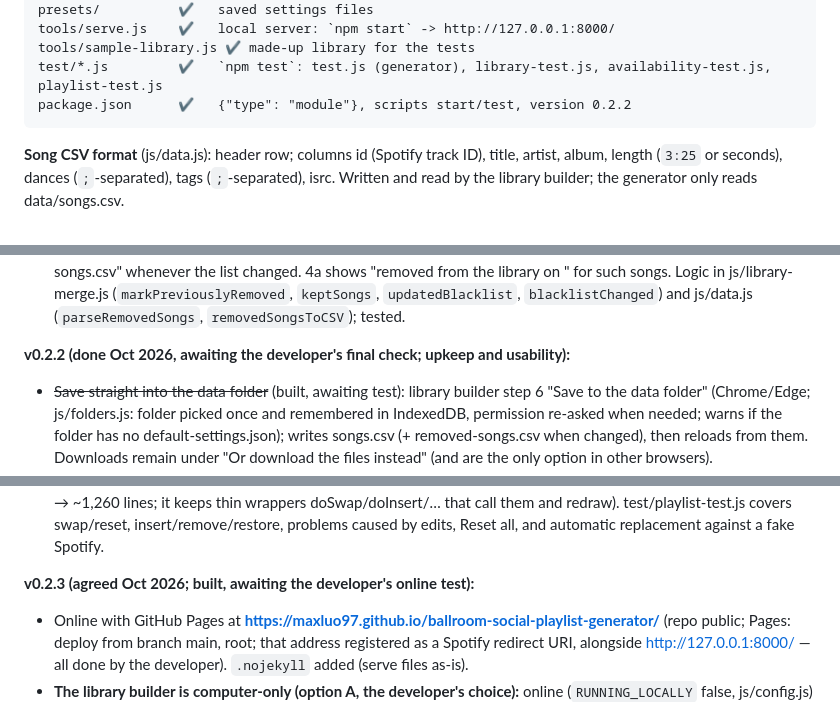
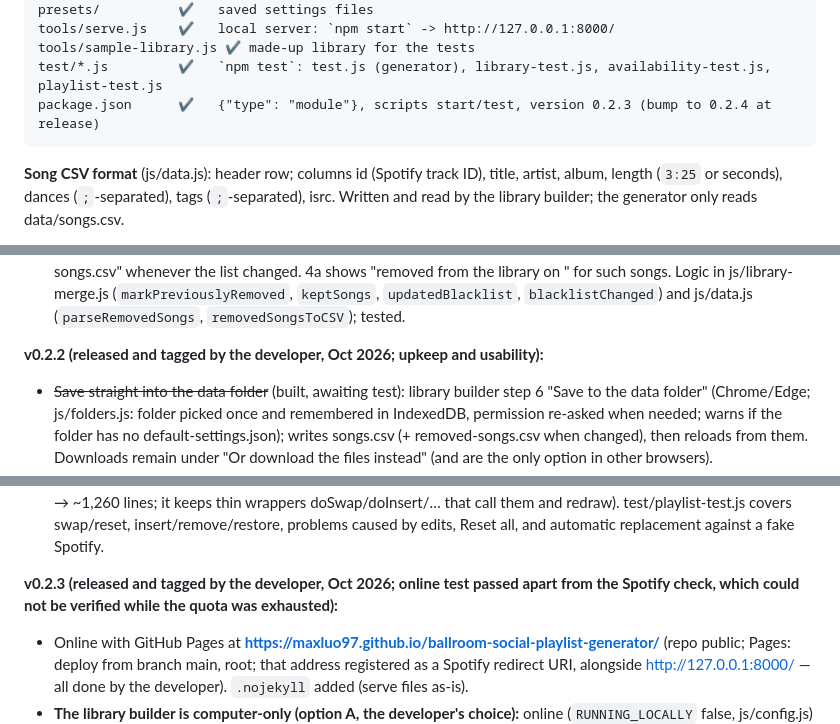
Before and after one commit to maxluo97/ballroom-social-playlist-generator, a Markdown page: NOTES.md, 3 parts joined by grey strips. GitHub-like rendering.

````diff
--- a/NOTES.md
+++ b/NOTES.md
@@ -99,7 +107,7 @@ presets/          ✔   saved settings files
 tools/serve.js    ✔   local server: `npm start` -> http://127.0.0.1:8000/
 tools/sample-library.js ✔ made-up library for the tests
 test/*.js         ✔   `npm test`: test.js (generator), library-test.js, availability-test.js, playlist-test.js
-package.json      ✔   {"type": "module"}, scripts start/test, version 0.2.2
+package.json      ✔   {"type": "module"}, scripts start/test, version 0.2.3 (bump to 0.2.4 at release)
 ```
 
 **Song CSV format** (js/data.js): header row; columns id (Spotify track ID), title, artist, album, length (`3:25` or seconds), dances (`;`-separated), tags (`;`-separated), isrc. Written and read by the library builder; the generator only reads data/songs.csv.
@@ -171,7 +177,7 @@ Also in v0.2 (done): every "add a dance" box accepts only known dances (library
 - ~~**Min / max song length**~~ (done): settings `minSongSec` / `maxSongSec` (null = no limit), set on the page under Event basics as m:ss. Songs outside the limits are removed before generation (`withinLengthLimits` in js/generator.js), so the end-of-night timing uses the shortest/longest *allowed* song. Validation reports how many songs are excluded, and names dances whose songs are all outside the limits; `checkRules` checks every played song. Test scenario: limits 2:45–3:45 on the sample library.
 - ~~**Remove songs from the library, with a blacklist**~~ (built, awaiting the developer's test): the library builder's step 5 now lists the whole library at once (before any import). Each row: Remove (row stays, small and faded, with Restore). Removed songs are remembered in `data/removed-songs.csv` (id, title, artist, removed date; loaded at start). An import of a previously removed song is left out and flagged "Warning: you removed this song from the library on <date>…" with Re-import (and "Undo re-import"); re-importing takes it off the list. Step 6 offers "Download removed-songs.csv" whenever the list changed. 4a shows "removed from the library on <date>" for such songs. Logic in js/library-merge.js (`markPreviouslyRemoved`, `keptSongs`, `updatedBlacklist`, `blacklistChanged`) and js/data.js (`parseRemovedSongs`, `removedSongsToCSV`); tested.
 
-**v0.2.2 (done Oct 2026, awaiting the developer's final check; upkeep and usability):**
+**v0.2.2 (released and tagged by the developer, Oct 2026; upkeep and usability):**
 - ~~Save straight into the data folder~~ (built, awaiting test): library builder step 6 "Save to the data folder" (Chrome/Edge; js/folders.js: folder picked once and remembered in IndexedDB, permission re-asked when needed; warns if the folder has no default-settings.json); writes songs.csv (+ removed-songs.csv when changed), then reloads from them. Downloads remain under "Or download the files instead" (and are the only option in other browsers).
 - ~~"Which library am I using?"~~ (resolved by the developer's decision, Oct 2026): **the library is only ever the two files in data/** — `songs.csv` and `removed-songs.csv` — made and saved with the library builder. The generator always reads data/songs.csv (no browser copy, no "Load CSV / JSON…", no "Try it in the generator now"; an old browser copy is deleted on startup). Without data/songs.csv it points to the library builder (the sample songs were removed from the app at the developer's request; `data/sample-songs.json` and `tools/make-sample-songs.js` deleted; `tools/sample-library.js` remains for the tests). **Restoring from the blacklist:** removed-songs.csv stores the whole song (columns id, title, artist, removed, album, length, dances, tags, isrc; no support for the earlier 4-column format). In the library builder every blacklisted song gets a row (`blacklistRows` in js/library-merge.js), shown only under the "Removed earlier" filter, with Restore (and "Undo restore"); restored songs are saved with their dances and come off the blacklist. Restore uses the stored song as it was (no Spotify lookup). The library builder always saves BOTH files (removed-songs.csv may be empty). Its "Back to the generator" buttons (both) refuse to leave until both files exist in data/, and warn (confirm) if the library on the page differs from the saved files (compared by re-writing both in the same format); closing the tab with unsaved changes triggers the browser's warning.
 - ~~Sort the library on screen~~ (built, awaiting test; added to v0.2.2 by the developer): click a column heading to sort (again to reverse; ▲/▼ shown), in the library builder's review table and the generator's View library window. On-screen only; songs.csv order is unchanged. `sortRows` / `sortHeader` in js/dom.js (text case-insensitive with natural numbers, lengths numeric, empty values last); tested.
@@ -179,7 +185,7 @@ Also in v0.2 (done): every "add a dance" box accepts only known dances (library
 - ~~Update README.md, remove TODO.md~~ (done): README keeps the developer's rules text, corrected to the page's setting names, adds Association/Theme definitions, "Using the app", files, roadmap. TODO.md deleted. package.json version 0.2.2.
 - ~~Split js/ui.js and test playlist editing~~ (done): pure logic moved to js/playlist-edit.js and js/playlist-check.js (ui.js ~1,500 → ~1,260 lines; it keeps thin wrappers doSwap/doInsert/… that call them and redraw). test/playlist-test.js covers swap/reset, insert/remove/restore, problems caused by edits, Reset all, and automatic replacement against a fake Spotify.
 
-**v0.2.3 (agreed Oct 2026; built, awaiting the developer's online test):**
+**v0.2.3 (released and tagged by the developer, Oct 2026; online test passed apart from the Spotify check, which could not be verified while the quota was exhausted):**
 - Online with GitHub Pages at **https://maxluo97.github.io/ballroom-social-playlist-generator/** (repo public; Pages: deploy from branch main, root; that address registered as a Spotify redirect URI, alongside http://127.0.0.1:8000/ — all done by the developer). `.nojekyll` added (serve files as-is).
 - **The library builder is computer-only (option A, the developer's choice):** online (`RUNNING_LOCALLY` false, js/config.js) library.html shows only how to use it locally (`npm start`, save, then commit and push data/songs.csv and data/removed-songs.csv). The online site is for generating and saving playlists. To be rethought in v0.3 (other users have no data folder).
 - **Fix found in the online test (Oct 2026): Spotify's request limit.** The developer hit "quota exceeded"; a song whose lookup failed was stored as status "error" and the summary still said "All of them can be played" (the song was in fact unavailable). Now: songs Spotify did not answer for are **unchecked, never assumed playable** (`isChecked` / `checkFailed` in js/availability.js); the summary reports them as a warning ("… could not be checked because Spotify is limiting requests … Try Check again in about N minutes"), rows are marked, and nothing is replaced on their account. A long `Retry-After` (>30 s) makes `api()` fail at once and the check stops instead of retrying; **browsers cannot read `Retry-After` from Spotify** (it is not exposed via CORS; found in the online test, Oct 2026), so with no readable wait `api()` retries once after 5 s and then fails, and the messages say Spotify does not tell how long ("an hour is a safe start"); a reply without a track counts as "error". To spare the limit: lookups go 2 at a time, and after Generate songs checked in the last `RECHECK_AFTER_DAYS` (7) days are not looked up again ("Check again" and the library builder's Recheck still check all); a failed lookup never overwrites an earlier real answer. Tested (availability-test, playlist-test).
````
Also changed, not shown: other parts of NOTES.md (+24 -11 lines).
